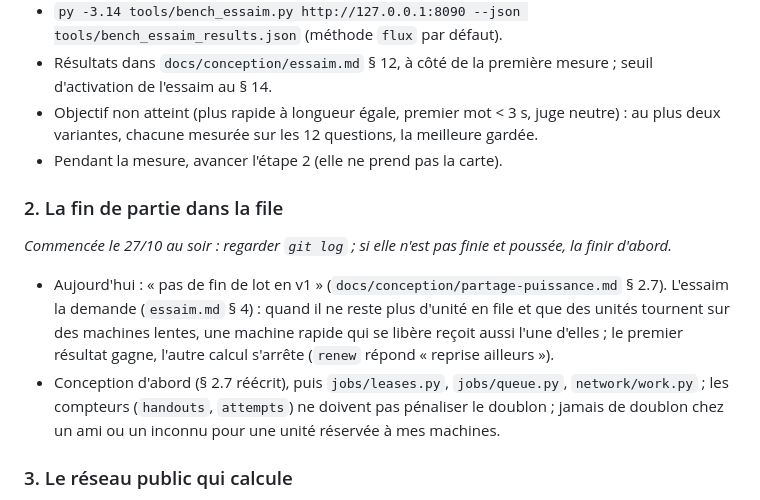
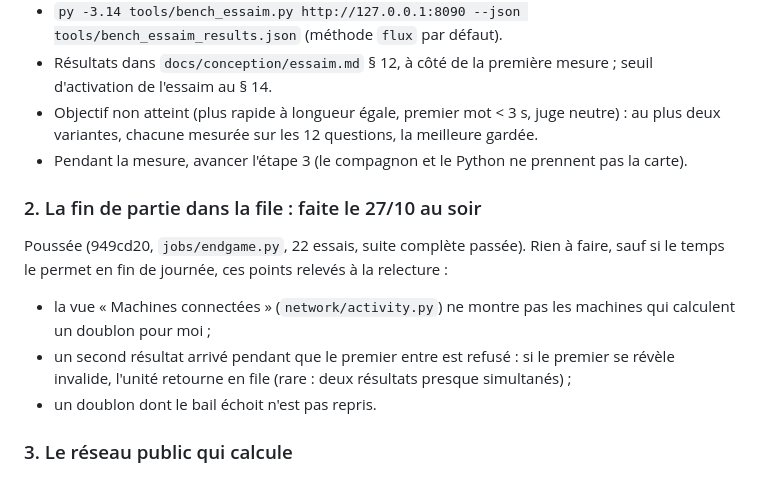
Before and after one commit to AIODOS/aiodos, a Markdown page: docs/plans/2026-10-28.md, the part around the change. Drawn GitHub-style.

Commit message:
Le plan du 28/10 : la fin de partie est faite
Co-Authored-By: Claude Opus 5.5 <noreply@anthropic.com>

```diff
--- a/docs/plans/2026-10-28.md
+++ b/docs/plans/2026-10-28.md
@@ -46,22 +46,17 @@ journée) et coller :
   d'activation de l'essaim au § 14.
 - Objectif non atteint (plus rapide à longueur égale, premier mot < 3 s, juge neutre) :
   au plus deux variantes, chacune mesurée sur les 12 questions, la meilleure gardée.
-- Pendant la mesure, avancer l'étape 2 (elle ne prend pas la carte).
+- Pendant la mesure, avancer l'étape 3 (le compagnon et le Python ne prennent pas la carte).
 
-### 2. La fin de partie dans la file
+### 2. La fin de partie dans la file : faite le 27/10 au soir
 
-*Commencée le 27/10 au soir : regarder `git log` ; si elle n'est pas finie et poussée,
-la finir d'abord.*
-
-- Aujourd'hui : « pas de fin de lot en v1 » (`docs/conception/partage-puissance.md` § 2.7).
-  L'essaim la demande (`essaim.md` § 4) : quand il ne reste plus d'unité en file et que des
-  unités tournent sur des machines lentes, une machine rapide qui se libère reçoit aussi
-  l'une d'elles ; le premier résultat gagne, l'autre calcul s'arrête (`renew` répond
-  « reprise ailleurs »).
-- Conception d'abord (§ 2.7 réécrit), puis `jobs/leases.py`, `jobs/queue.py`,
-  `network/work.py` ; les compteurs (`handouts`, `attempts`) ne doivent pas pénaliser le
-  doublon ; jamais de doublon chez un ami ou un inconnu pour une unité réservée à mes
-  machines.
+Poussée (949cd20, `jobs/endgame.py`, 22 essais, suite complète passée). Rien à faire,
+sauf si le temps le permet en fin de journée, ces points relevés à la relecture :
+- la vue « Machines connectées » (`network/activity.py`) ne montre pas les machines qui
+  calculent un doublon pour moi ;
+- un second résultat arrivé pendant que le premier entre est refusé : si le premier se
+  révèle invalide, l'unité retourne en file (rare : deux résultats presque simultanés) ;
+- un doublon dont le bail échoit n'est pas repris.
 
 ### 3. Le réseau public qui calcule
 
```
